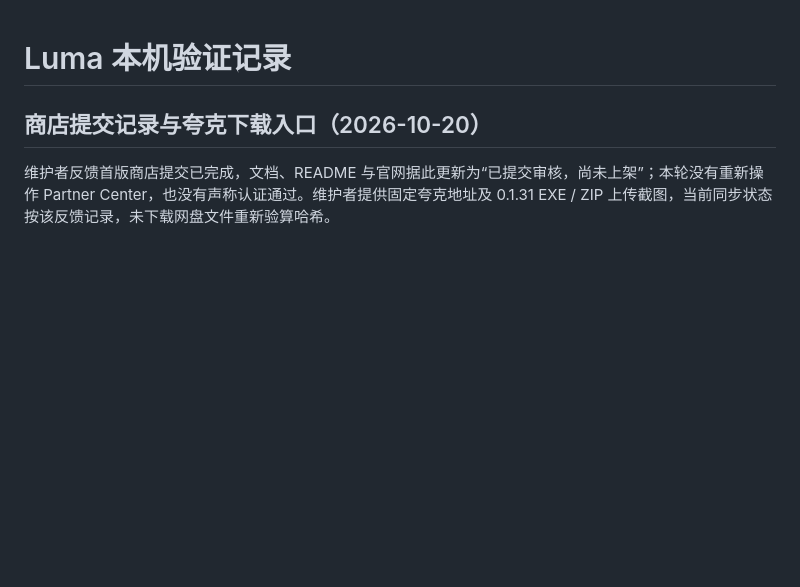
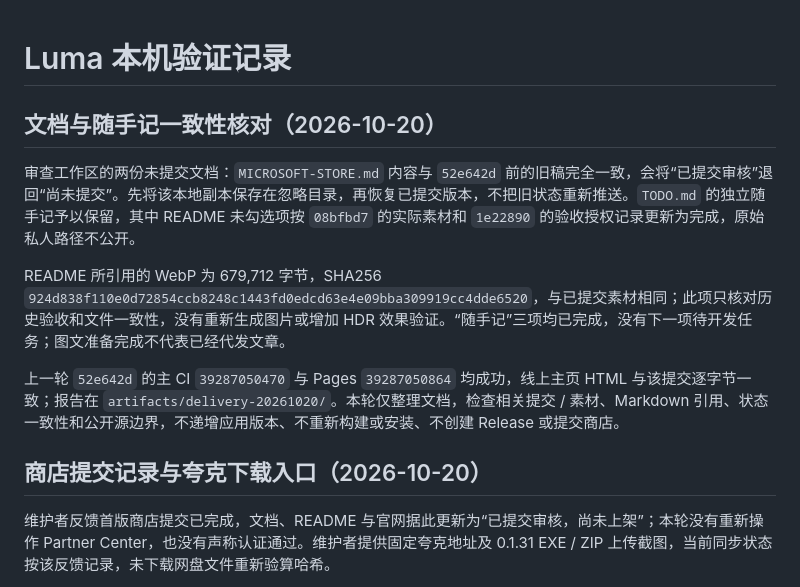
Before and after one commit to lueluelue12138/luma-hdr-photo-viewer, a Markdown page: docs/VERIFICATION.md, the part around the change. Drawn GitHub-style; blank space fills up the shorter version.

```diff
--- a/docs/VERIFICATION.md
+++ b/docs/VERIFICATION.md
@@ -1,4 +1,12 @@
 # Luma 本机验证记录
+
+## 文档与随手记一致性核对（2026-10-20）
+
+审查工作区的两份未提交文档：`MICROSOFT-STORE.md` 内容与 `52e642d` 前的旧稿完全一致，会将“已提交审核”退回“尚未提交”。先将该本地副本保存在忽略目录，再恢复已提交版本，不把旧状态重新推送。`TODO.md` 的独立随手记予以保留，其中 README 未勾选项按 `08bfbd7` 的实际素材和 `1e22890` 的验收授权记录更新为完成，原始私人路径不公开。
+
+README 所引用的 WebP 为 679,712 字节，SHA256 `924d838f110e0d72854ccb8248c1443fd0edcd63e4e09bba309919cc4dde6520`，与已提交素材相同；此项只核对历史验收和文件一致性，没有重新生成图片或增加 HDR 效果验证。“随手记”三项均已完成，没有下一项待开发任务；图文准备完成不代表已经代发文章。
+
+上一轮 `52e642d` 的主 CI `39287050470` 与 Pages `39287050864` 均成功，线上主页 HTML 与该提交逐字节一致；报告在 `artifacts/delivery-20261020/`。本轮仅整理文档，检查相关提交 / 素材、Markdown 引用、状态一致性和公开源边界，不递增应用版本、不重新构建或安装、不创建 Release 或提交商店。
 
 ## 商店提交记录与夸克下载入口（2026-10-20）
 
```
Also changed, not shown: docs/TODO.md (+12 -0 lines).
